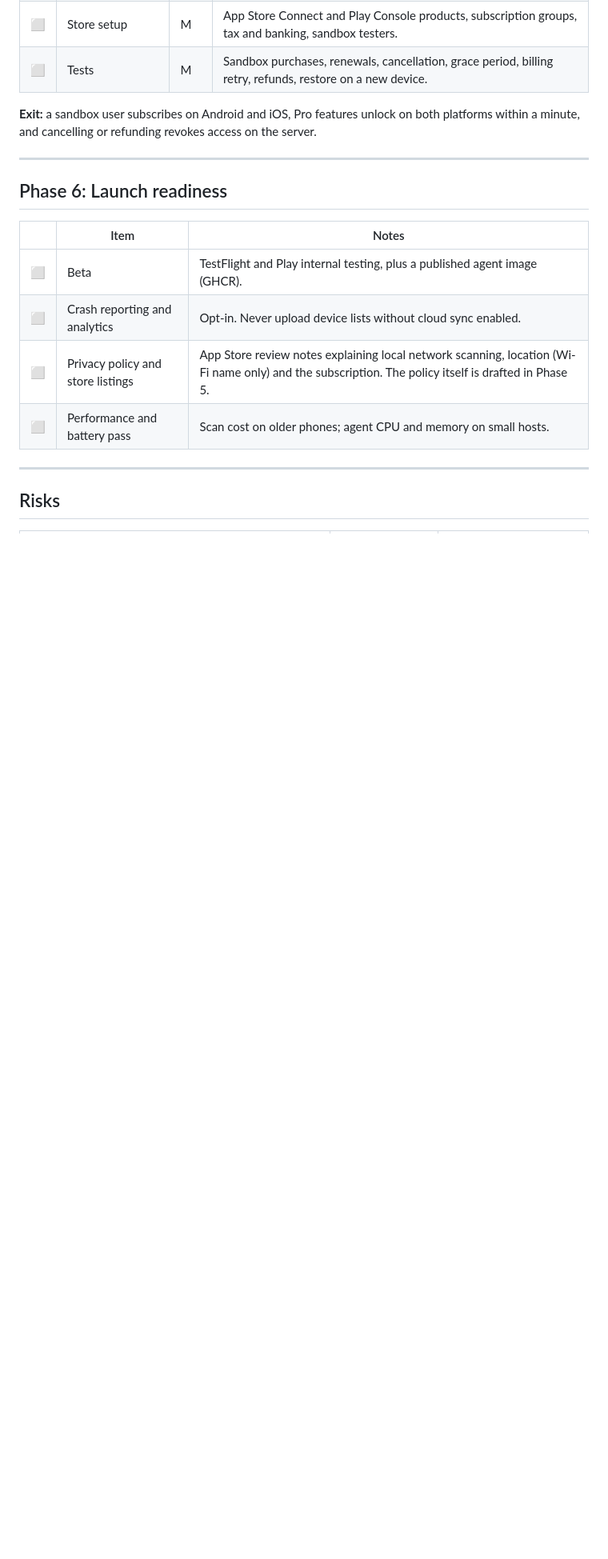
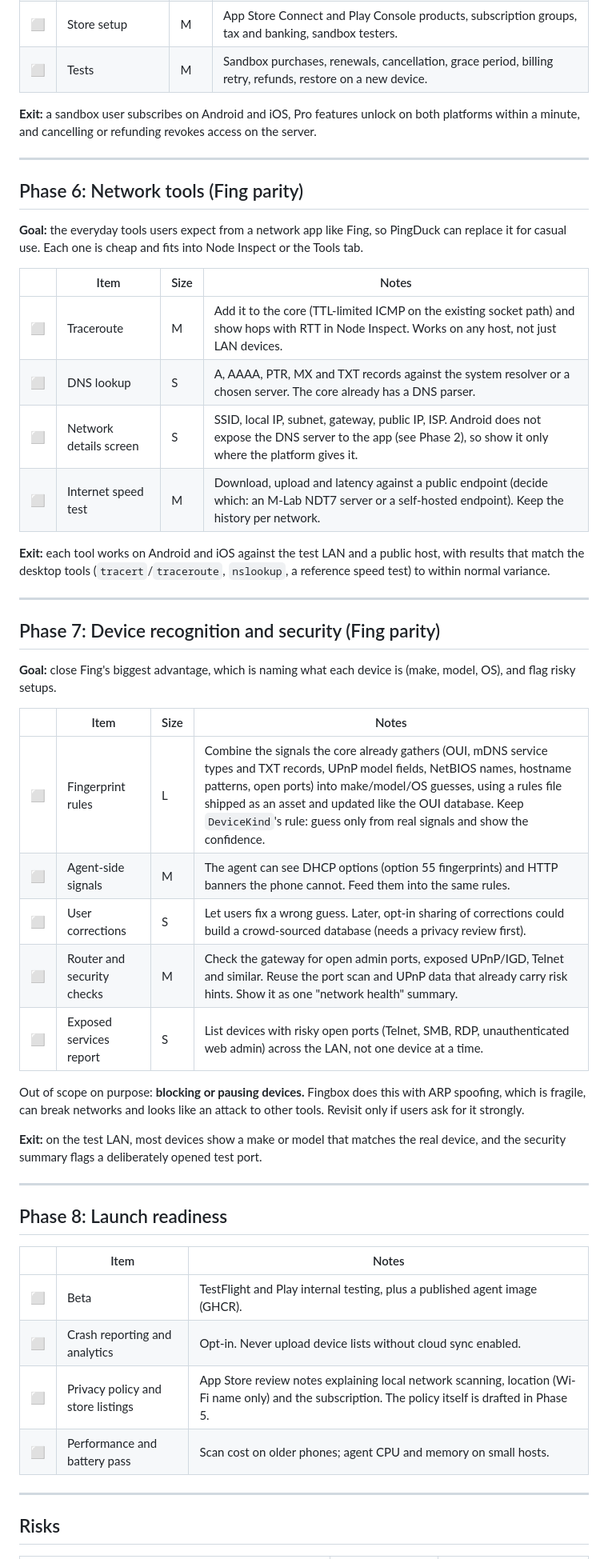
Before and after one commit to Big-Duck-Networks/pingduck, a Markdown page: docs/ROADMAP.md, the part around one of its changes. Shown at 80% size. Rendered like a GitHub page; blank space fills up the shorter version.

```diff
--- a/docs/ROADMAP.md
+++ b/docs/ROADMAP.md
@@ -132,7 +134,44 @@ and cancelling or refunding revokes access on the server.
 
 ---
 
-## Phase 6: Launch readiness
+## Phase 6: Network tools (Fing parity)
+
+**Goal:** the everyday tools users expect from a network app like Fing, so PingDuck can replace it for
+casual use. Each one is cheap and fits into Node Inspect or the Tools tab.
+
+| | Item | Size | Notes |
+| --- | --- | --- | --- |
+| ⬜ | Traceroute | M | Add it to the core (TTL-limited ICMP on the existing socket path) and show hops with RTT in Node Inspect. Works on any host, not just LAN devices. |
+| ⬜ | DNS lookup | S | A, AAAA, PTR, MX and TXT records against the system resolver or a chosen server. The core already has a DNS parser. |
+| ⬜ | Network details screen | S | SSID, local IP, subnet, gateway, public IP, ISP. Android does not expose the DNS server to the app (see Phase 2), so show it only where the platform gives it. |
+| ⬜ | Internet speed test | M | Download, upload and latency against a public endpoint (decide which: an M-Lab NDT7 server or a self-hosted endpoint). Keep the history per network. |
+
+**Exit:** each tool works on Android and iOS against the test LAN and a public host, with results that match
+the desktop tools (`tracert`/`traceroute`, `nslookup`, a reference speed test) to within normal variance.
+
+---
+
+## Phase 7: Device recognition and security (Fing parity)
+
+**Goal:** close Fing's biggest advantage, which is naming what each device is (make, model, OS), and flag risky setups.
+
+| | Item | Size | Notes |
+| --- | --- | --- | --- |
+| ⬜ | Fingerprint rules | L | Combine the signals the core already gathers (OUI, mDNS service types and TXT records, UPnP model fields, NetBIOS names, hostname patterns, open ports) into make/model/OS guesses, using a rules file shipped as an asset and updated like the OUI database. Keep `DeviceKind`'s rule: guess only from real signals and show the confidence. |
+| ⬜ | Agent-side signals | M | The agent can see DHCP options (option 55 fingerprints) and HTTP banners the phone cannot. Feed them into the same rules. |
+| ⬜ | User corrections | S | Let users fix a wrong guess. Later, opt-in sharing of corrections could build a crowd-sourced database (needs a privacy review first). |
+| ⬜ | Router and security checks | M | Check the gateway for open admin ports, exposed UPnP/IGD, Telnet and similar. Reuse the port scan and UPnP data that already carry risk hints. Show it as one "network health" summary. |
+| ⬜ | Exposed services report | S | List devices with risky open ports (Telnet, SMB, RDP, unauthenticated web admin) across the LAN, not one device at a time. |
+
+Out of scope on purpose: **blocking or pausing devices.** Fingbox does this with ARP spoofing, which is fragile,
+can break networks and looks like an attack to other tools. Revisit only if users ask for it strongly.
+
+**Exit:** on the test LAN, most devices show a make or model that matches the real device, and the security
+summary flags a deliberately opened test port.
+
+---
+
+## Phase 8: Launch readiness
 
 | | Item | Notes |
 | --- | --- | --- |
```
Also changed, not shown: other parts of docs/ROADMAP.md (+16 -14 lines).
